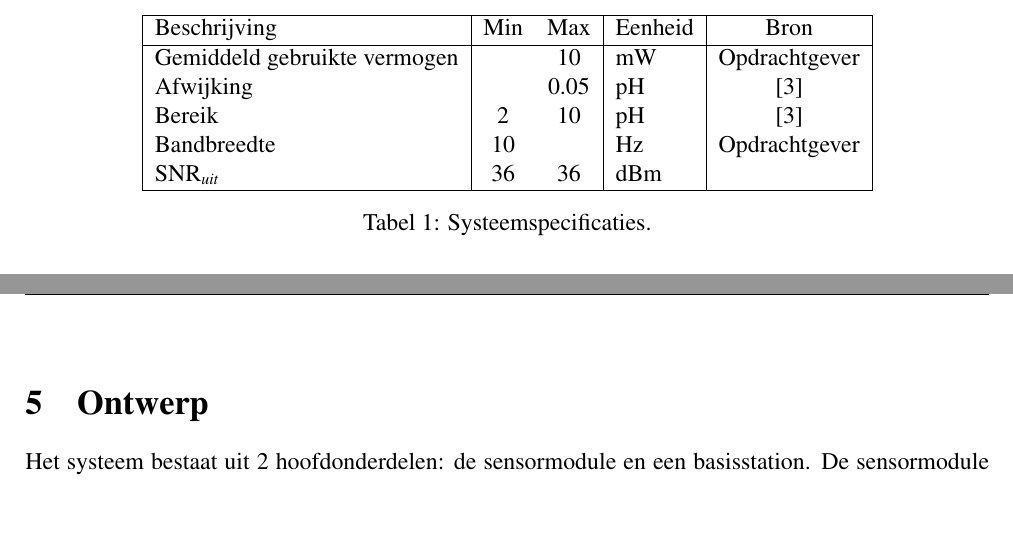
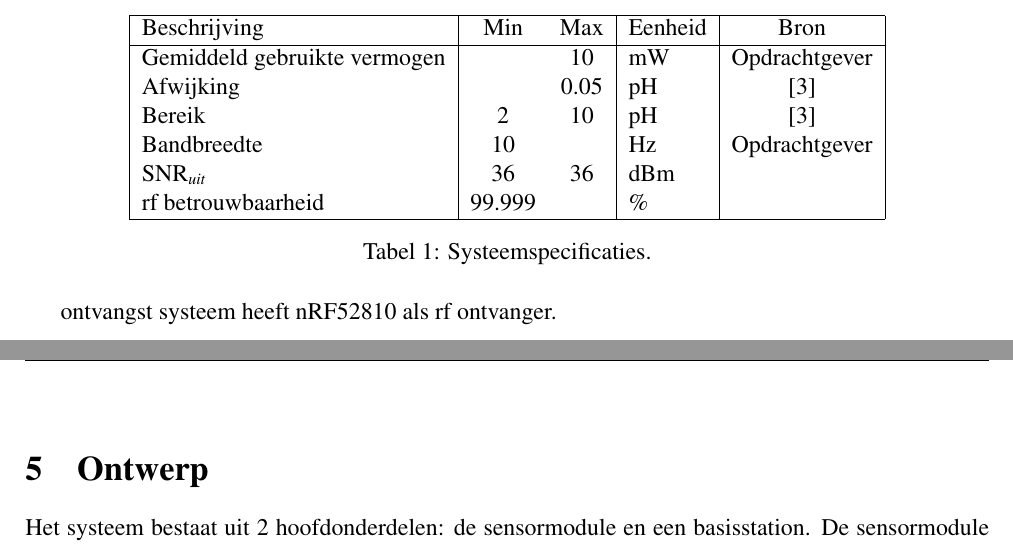
Before and after one commit to IUEngineering/sensorModules, a LaTeX document (doc/report/report.tex, which reads doc/report/sections/specifications.tex): two parts of pages 9 and 10 of 31, joined at a grey line, cut so that both start at the same text, the shorter picture padded with empty space. Compiled offline with pdfLaTeX.

Commit message:
Add text to remember specification

```diff
--- a/doc/report/sections/specifications.tex
+++ b/doc/report/sections/specifications.tex
@@ -11,18 +11,21 @@ De sensormodule heeft een eigen accu, en moet deze op kunnen laden zonder oplaad
         \hline
         Beschrijving                 & Min & Max  & Eenheid   & Bron \\
         \hline
-        Gemiddeld gebruikte vermogen &     & 10   & mW        & Opdrachtgever \\
-        Afwijking                    &     & 0.05 & pH        & \cite{isfet} \\
-        % Temperatuur                  &     &      & $^\circ$C & ???           \\
-        Bereik                       & 2   & 10   & pH        & \cite{isfet} \\
-        % Metingssnelheid              & 1   &      & S/s       & \cite{isfet} \\
-        Bandbreedte                  & 10  &      & Hz        & Opdrachtgever\\
-        $\mathrm{SNR}_{uit}$         & 36  & 36   & dBm       &  \\
+        Gemiddeld gebruikte vermogen &          & 10    & mW        & Opdrachtgever \\
+        Afwijking                    &          & 0.05  & pH        & \cite{isfet} \\
+      % Temperatuur                  &          &       & $^\circ$C & ???           \\
+        Bereik                       & 2        & 10    & pH        & \cite{isfet} \\
+      % Metingssnelheid              & 1        &       & S/s       & \cite{isfet} \\
+        Bandbreedte                  & 10       &       & Hz        & Opdrachtgever\\
+        $\mathrm{SNR}_{uit}$         & 36       & 36    & dBm       &  \\
+        rf betrouwbaarheid           & 99.999   &       & \%        & \\
         \hline
     \end{tabular}
     \caption{Systeemspecificaties.}
     \label{tab:systemSpecs}
 \end{table}
+
+ontvangst systeem heeft \mcu als rf ontvanger.
 
 
 % BER 0.01%
```
